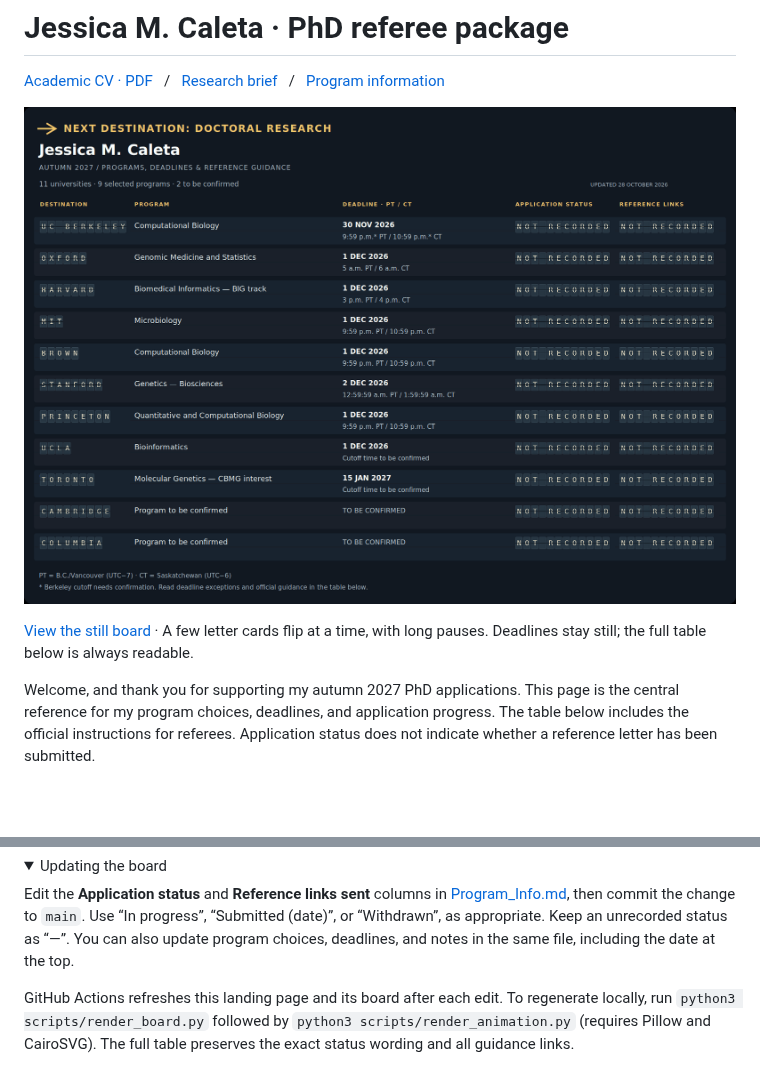
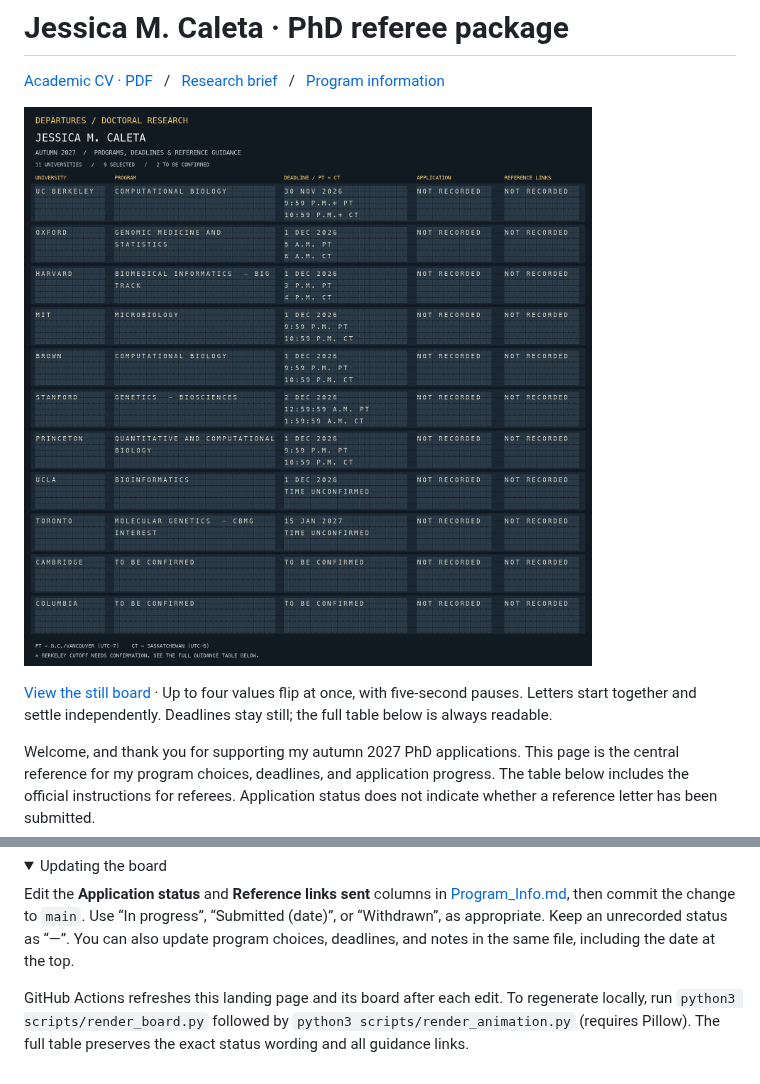
Before and after one commit to j3551ca/phd_referee_package, a Markdown page: README.md, 2 parts joined by grey strips. GitHub-like rendering; pictures changed too: assets/application-board.gif; folded sections open; blank space fills up the shorter version.

Commit message:
Unify board cards and animate simultaneous multi-turn cell flips

```diff
--- a/README.md
+++ b/README.md
@@ -4,7 +4,7 @@
 
 ![PhD application board with universities, deadlines and current application statuses](assets/application-board.gif)
 
-[View the still board](assets/application-board-still.png) · A few letter cards flip at a time, with long pauses. Deadlines stay still; the full table below is always readable.
+[View the still board](assets/application-board-still.png) · Up to four values flip at once, with five-second pauses. Letters start together and settle independently. Deadlines stay still; the full table below is always readable.
 
 Welcome, and thank you for supporting my autumn 2027 PhD applications. This page is the central reference for my program choices, deadlines, and application progress. The table below includes the official instructions for referees. Application status does not indicate whether a reference letter has been submitted.
 
@@ -46,6 +46,6 @@ Cambridge and Columbia are included for planning only until their programs are f
 
 Edit the **Application status** and **Reference links sent** columns in [Program_Info.md](Program_Info.md), then commit the change to `main`. Use “In progress”, “Submitted (date)”, or “Withdrawn”, as appropriate. Keep an unrecorded status as “—”. You can also update program choices, deadlines, and notes in the same file, including the date at the top.
 
-GitHub Actions refreshes this landing page and its board after each edit. To regenerate locally, run `python3 scripts/render_board.py` followed by `python3 scripts/render_animation.py` (requires Pillow and CairoSVG). The full table preserves the exact status wording and all guidance links.
+GitHub Actions refreshes this landing page and its board after each edit. To regenerate locally, run `python3 scripts/render_board.py` followed by `python3 scripts/render_animation.py` (requires Pillow). The full table preserves the exact status wording and all guidance links.
 
 </details>
```
Also changed, not shown: assets/application-board-still.png, 4 other files.
